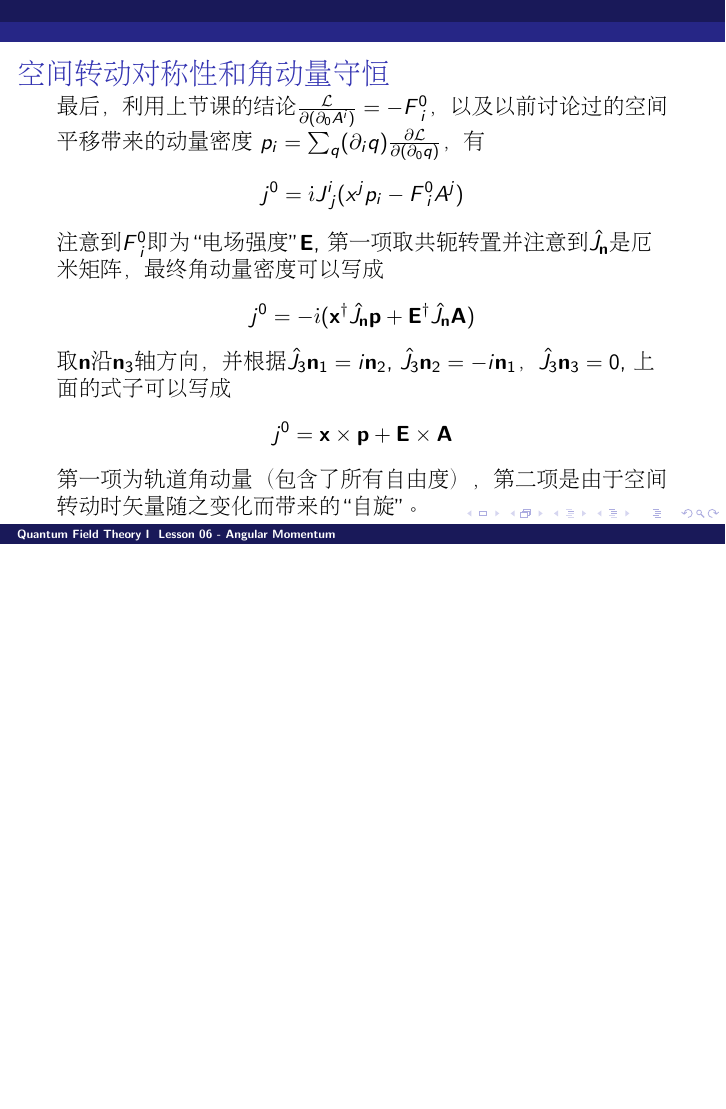
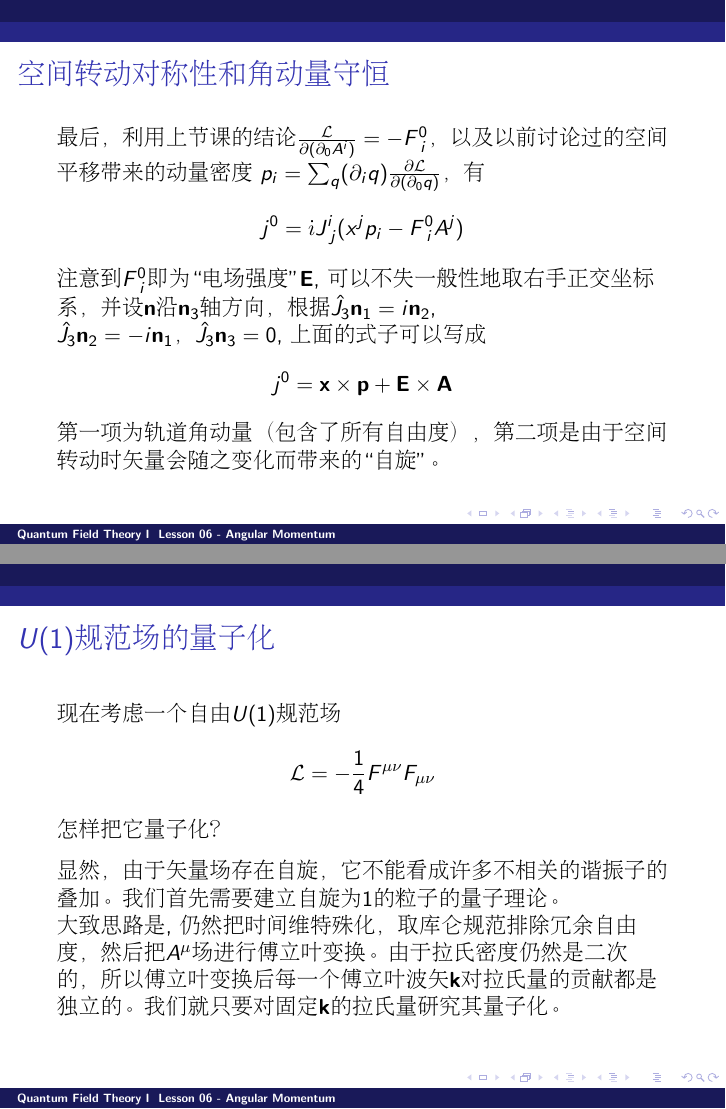
Before and after one commit to zqhuang/SYSU_QFTI, LaTeX slides (Lesson06_AngularMomentum.tex): page 9 of 9 before the commit and pages 9 and 10 of 12 after it, the two joined at a grey line, the shorter picture padded with empty space. The pictures show the PDF file Lesson06_AngularMomentum.pdf that the author committed with the source.

Commit message:
upload homework2

```diff
--- a/Lesson06_AngularMomentum.tex
+++ b/Lesson06_AngularMomentum.tex
@@ -137,14 +137,35 @@ $$j^0 =  -\ii  J^i_{\;j} x^j \sum_q(\partial_i q )\frac{\partial \langr}{\partia
 最后，利用上节课的结论$\frac{\langr}{\partial(\partial_0 A^i)} = - F^0_{\; i}$，以及以前讨论过的空间平移带来的动量密度
 $p_i = \sum_q(\partial_i q )\frac{\partial \langr}{\partial(\partial_0 q)} $，有
 $$j^0 =  \ii  J^i_{\;j} (x^j p_i - F^0_{\;i} A^j)$$
-注意到$F^0_{\;i}$即为“电场强度”$\mathbf{E}$, 第一项取共轭转置并注意到$\hatJn$是厄米矩阵，最终角动量密度可以写成
-$$j^0=-\ii(\vecx^\dagger \hatJn \vecp + \mathbf{E}^\dagger \hatJn \mathbf{A})$$
-取$\vecn$沿$\vecn_3$轴方向，并根据$\hatj{3}\vecn_1 = i \vecn_2$, $\hatj{3}\vecn_2 = - i\vecn_1$，$\hatj{3}\vecn_3 = 0$, 上面的式子可以写成
+注意到$F^0_{\;i}$即为“电场强度”$\mathbf{E}$, 可以不失一般性地取右手正交坐标系，并设$\vecn$沿$\vecn_3$轴方向，根据$\hatj{3}\vecn_1 = i \vecn_2$, $\hatj{3}\vecn_2 = - i\vecn_1$，$\hatj{3}\vecn_3 = 0$, 上面的式子可以写成
 $$j^0 = \vecx \times \vecp + \mathbf{E} \times \mathbf{A}$$
 第一项为轨道角动量（包含了所有自由度），第二项是由于空间转动时矢量会随之变化而带来的“自旋”。
+\ech
+\end{frame}
+
+\begin{frame}
+\chtitle{$U(1)$规范场的量子化}
+\bch
+现在考虑一个自由$U(1)$规范场
+$$\langr = -\frac{1}{4}\Fup\Fdown$$
+怎样把它量子化？
+
+\skipline
+显然，由于矢量场存在自旋，它不能看成许多不相关的谐振子的叠加。我们首先需要建立自旋为$1$的粒子的量子理论。
+
+大致思路是, 仍然把时间维特殊化，取库仑规范排除冗余自由度，然后把$A^\mu$场进行傅立叶变换。由于拉氏密度仍然是二次的，所以傅立叶变换后每一个傅立叶波矢$\veck$对拉氏量的贡献都是独立的。我们就只要对固定$\veck$的拉氏量研究其量子化。
 
 \ech
 \end{frame}
 
 \begin{frame}
-\chtitle{}
+\chtitle{$U(1)$规范场的量子化}
+\bch
+我们先猜测一个形式解，由于$A^\mu$是实数场，它必须是互为共轭的两组算符的和。跟标量场不同的是，现在对每一个$\veck$，粒子均可能有自旋$s$：
+$$\vecA(x) = \frac{1}{(2\pi)^{3/2}} \int \sqrt{\frac{d^3\veck}{2\omega}} \mathbf{e}_{\veck s}\left(\hata_{\veck s} e^{-ik_\mu x^\mu} + \adag_{\veck s}e^{ik_\mu x^\mu}\right) $$
+
+对每个$\veck$，自旋均按$\hat{J_\veck}$的本征矢进行分解。我们前面讨论过，本征值为零的本征矢$\mathbf{e}_0$就是$\veck$方向的单位矢量，取了库仑规范$\nabla\cdot A=0$之后$\vecA$不能有这个方向的分量，因此上面求和只要对自旋为$s=\pm 1$求和。
+\ech
+\end{frame}
+
+\begin{frame}
```
Also changed, not shown: macros.tex (+1 -0 lines), Lesson06_AngularMomentum.pdf, Lesson06_AngularMomentum.tex (13 more changed lines).
